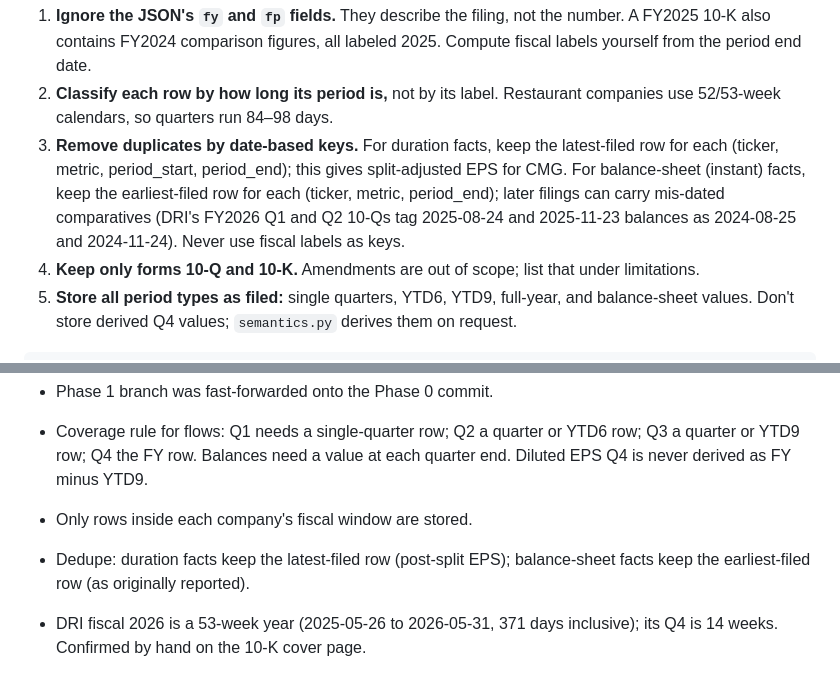
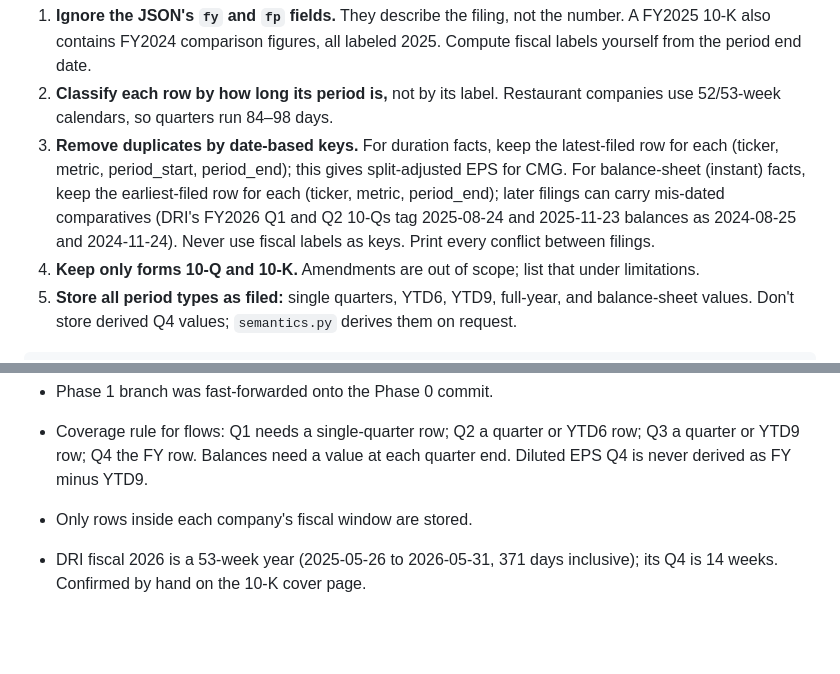
Before and after one commit to karan-patel11/Tagging-for-Correct-Aggregation, a Markdown page: SPEC.md, 2 parts joined by grey strips. Rendered like a GitHub page; blank space fills up the shorter version.

Commit message:
phase 6: spec cleanup (conflict printing, remove duplicate decision line)

```diff
--- a/SPEC.md
+++ b/SPEC.md
@@ -269,7 +269,7 @@ CAVA and Sweetgreen are not in the data. CAVA appears in exactly one question, a
 
 1. **Ignore the JSON's `fy` and `fp` fields.** They describe the filing, not the number. A FY2025 10-K also contains FY2024 comparison figures, all labeled 2025. Compute fiscal labels yourself from the period end date.
 2. **Classify each row by how long its period is,** not by its label. Restaurant companies use 52/53-week calendars, so quarters run 84–98 days.
-3. **Remove duplicates by date-based keys.** For duration facts, keep the latest-filed row for each (ticker, metric, period_start, period_end); this gives split-adjusted EPS for CMG. For balance-sheet (instant) facts, keep the earliest-filed row for each (ticker, metric, period_end); later filings can carry mis-dated comparatives (DRI's FY2026 Q1 and Q2 10-Qs tag 2025-08-24 and 2025-11-23 balances as 2024-08-25 and 2024-11-24). Never use fiscal labels as keys.
+3. **Remove duplicates by date-based keys.** For duration facts, keep the latest-filed row for each (ticker, metric, period_start, period_end); this gives split-adjusted EPS for CMG. For balance-sheet (instant) facts, keep the earliest-filed row for each (ticker, metric, period_end); later filings can carry mis-dated comparatives (DRI's FY2026 Q1 and Q2 10-Qs tag 2025-08-24 and 2025-11-23 balances as 2024-08-25 and 2024-11-24). Never use fiscal labels as keys. Print every conflict between filings.
 4. **Keep only forms 10-Q and 10-K.** Amendments are out of scope; list that under limitations.
 5. **Store all period types as filed:** single quarters, YTD6, YTD9, full-year, and balance-sheet values. Don't store derived Q4 values; `semantics.py` derives them on request.
 
@@ -957,7 +957,6 @@ Rules for this repo:
 - Phase 1 branch was fast-forwarded onto the Phase 0 commit.
 - Coverage rule for flows: Q1 needs a single-quarter row; Q2 a quarter or YTD6 row; Q3 a quarter or YTD9 row; Q4 the FY row. Balances need a value at each quarter end. Diluted EPS Q4 is never derived as FY minus YTD9.
 - Only rows inside each company's fiscal window are stored.
-- Dedupe: duration facts keep the latest-filed row (post-split EPS); balance-sheet facts keep the earliest-filed row (as originally reported).
 - DRI fiscal 2026 is a 53-week year (2025-05-26 to 2026-05-31, 371 days inclusive); its Q4 is 14 weeks. Confirmed by hand on the 10-K cover page.
 - Copy-tag check compares kept rows with other kept rows only. Copies removed by the earliest-filed rule appear in the filing-conflicts report instead.
 - Wikipedia: "Chipotle" is the pepper article; the brand uses "Chipotle_Mexican_Grill".
```
